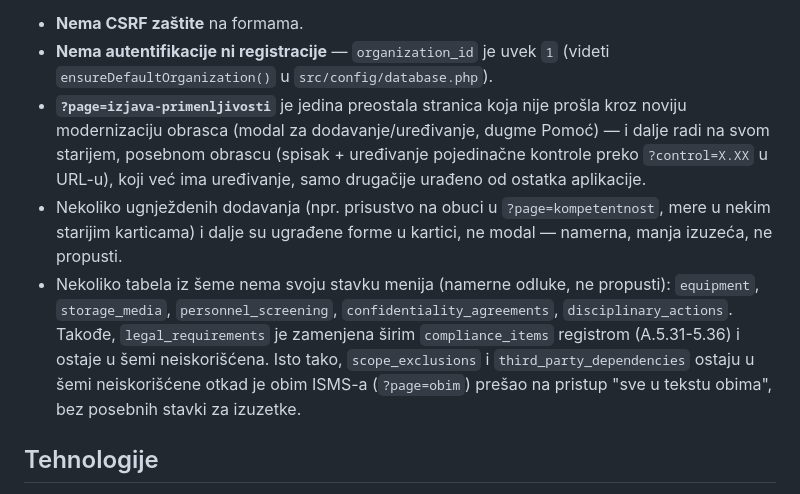
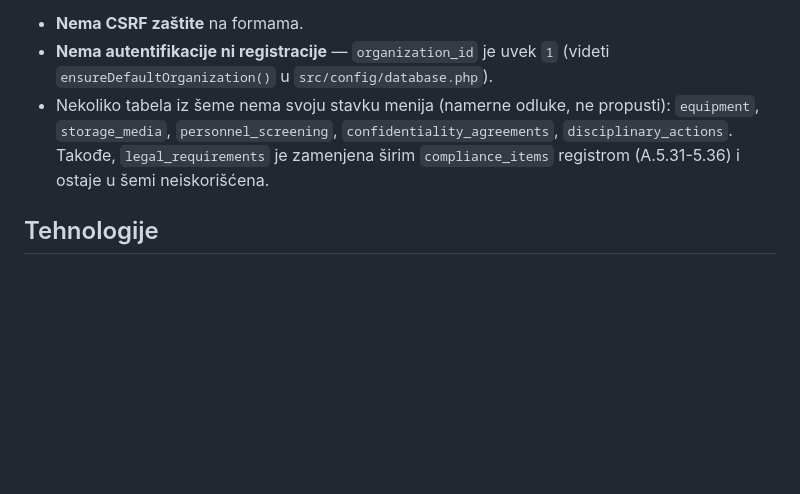
Before and after one commit to alennikolic/InfoSecRelax, a Markdown page: README.md, the part around the change. Rendered like a GitHub page; blank space fills up the shorter version.

```diff
--- a/README.md
+++ b/README.md
@@ -24,22 +24,11 @@ Poznata ograničenja, namerno ostavljena za kasnije:
 - **Nema CSRF zaštite** na formama.
 - **Nema autentifikacije ni registracije** — `organization_id` je uvek `1`
   (videti `ensureDefaultOrganization()` u `src/config/database.php`).
-- **`?page=izjava-primenljivosti`** je jedina preostala stranica koja nije
-  prošla kroz noviju modernizaciju obrasca (modal za dodavanje/uređivanje,
-  dugme Pomoć) — i dalje radi na svom starijem, posebnom obrascu (spisak +
-  uređivanje pojedinačne kontrole preko `?control=X.XX` u URL-u), koji već
-  ima uređivanje, samo drugačije urađeno od ostatka aplikacije.
-- Nekoliko ugnježdenih dodavanja (npr. prisustvo na obuci u
-  `?page=kompetentnost`, mere u nekim starijim karticama) i dalje su
-  ugrađene forme u kartici, ne modal — namerna, manja izuzeća, ne propusti.
 - Nekoliko tabela iz šeme nema svoju stavku menija (namerne odluke, ne
   propusti): `equipment`, `storage_media`, `personnel_screening`,
   `confidentiality_agreements`, `disciplinary_actions`. Takođe,
   `legal_requirements` je zamenjena širim `compliance_items` registrom
-  (A.5.31-5.36) i ostaje u šemi neiskorišćena. Isto tako, `scope_exclusions`
-  i `third_party_dependencies` ostaju u šemi neiskorišćene otkad je obim
-  ISMS-a (`?page=obim`) prešao na pristup "sve u tekstu obima", bez posebnih
-  stavki za izuzetke.
+  (A.5.31-5.36) i ostaje u šemi neiskorišćena.
 
 ## Tehnologije
 
```
